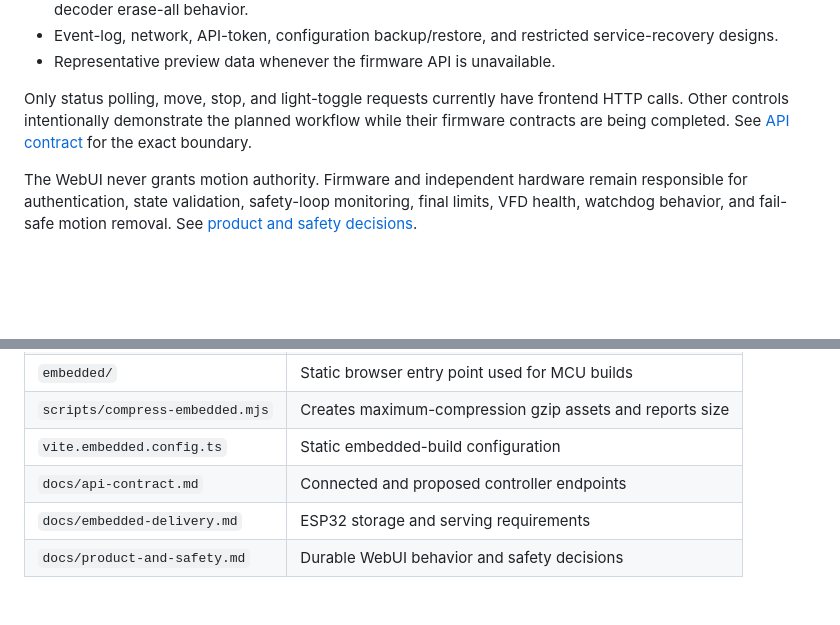
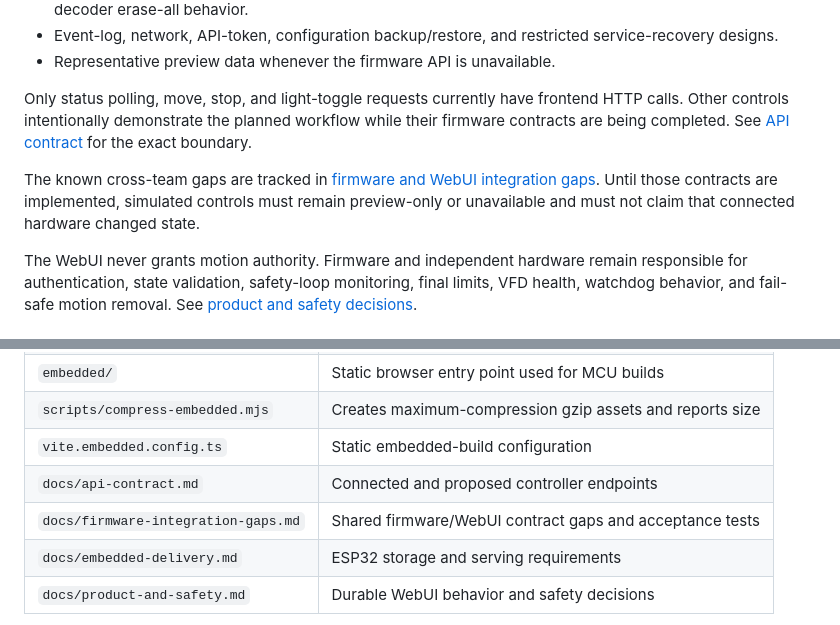
Before and after one commit to Nickster44/ElevatorLift, a Markdown page: webapp/README.md, 2 parts joined by grey strips. Rendered like a GitHub page; blank space fills up the shorter version.

Commit message:
Document firmware webapp integration gaps

```diff
--- a/webapp/README.md
+++ b/webapp/README.md
@@ -15,6 +15,8 @@ The first design revision includes:
 - Representative preview data whenever the firmware API is unavailable.
 
 Only status polling, move, stop, and light-toggle requests currently have frontend HTTP calls. Other controls intentionally demonstrate the planned workflow while their firmware contracts are being completed. See [API contract](docs/api-contract.md) for the exact boundary.
+
+The known cross-team gaps are tracked in [firmware and WebUI integration gaps](docs/firmware-integration-gaps.md). Until those contracts are implemented, simulated controls must remain preview-only or unavailable and must not claim that connected hardware changed state.
 
 The WebUI never grants motion authority. Firmware and independent hardware remain responsible for authentication, state validation, safety-loop monitoring, final limits, VFD health, watchdog behavior, and fail-safe motion removal. See [product and safety decisions](docs/product-and-safety.md).
 
@@ -57,6 +59,7 @@ The firmware release should package only the gzip assets, stream them from Littl
 | `scripts/compress-embedded.mjs` | Creates maximum-compression gzip assets and reports size |
 | `vite.embedded.config.ts` | Static embedded-build configuration |
 | `docs/api-contract.md` | Connected and proposed controller endpoints |
+| `docs/firmware-integration-gaps.md` | Shared firmware/WebUI contract gaps and acceptance tests |
 | `docs/embedded-delivery.md` | ESP32 storage and serving requirements |
 | `docs/product-and-safety.md` | Durable WebUI behavior and safety decisions |
 
```
Also changed, not shown: webapp/docs/api-contract.md (+2 -0 lines), webapp/docs/firmware-integration-gaps.md (added, +135 -0 lines).
